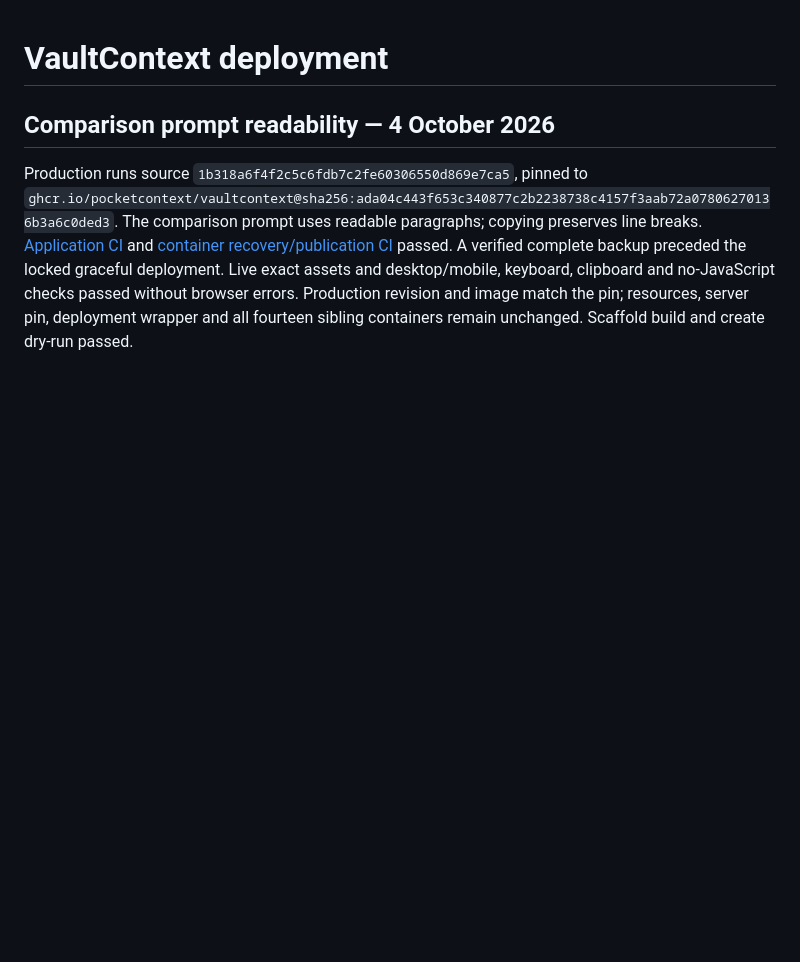
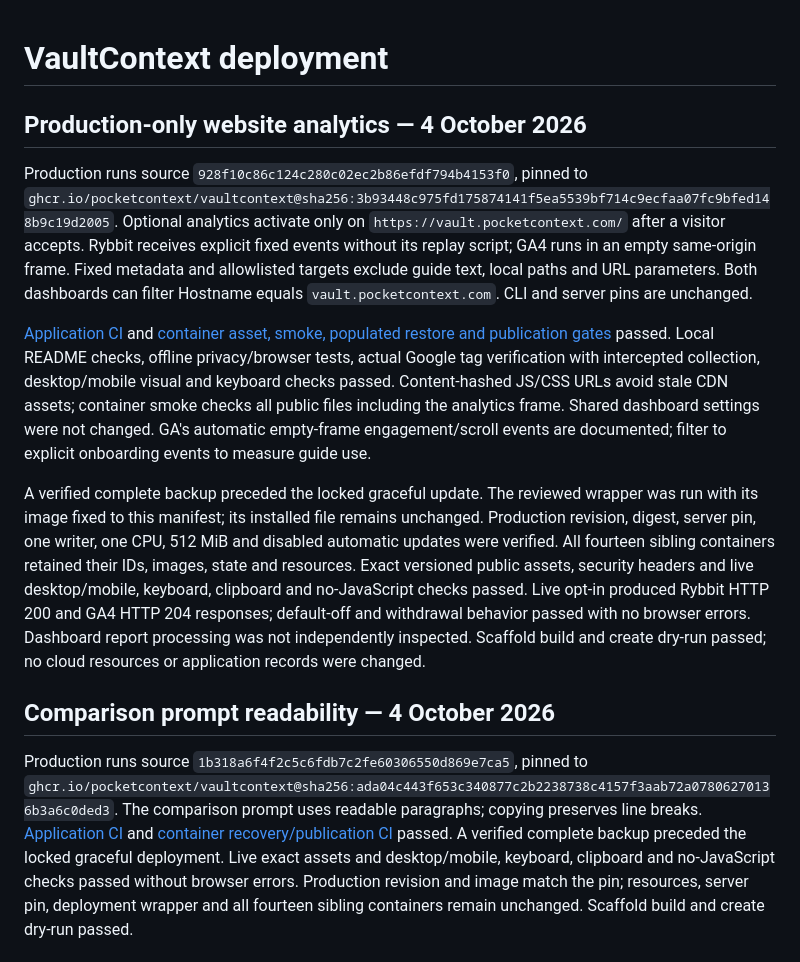
Before and after one commit to pocketcontext/vaultcontext, a Markdown page: DEPLOYMENT.md, the part around the change. Drawn GitHub-style; blank space fills up the shorter version.

Commit message:
Record production-only analytics deployment [skip ci]

```diff
--- a/DEPLOYMENT.md
+++ b/DEPLOYMENT.md
@@ -1,4 +1,34 @@
 # VaultContext deployment
+
+## Production-only website analytics — 4 October 2026
+
+Production runs source `928f10c86c124c280c02ec2b86efdf794b4153f0`, pinned to
+`ghcr.io/pocketcontext/vaultcontext@sha256:3b93448c975fd175874141f5ea5539bf714c9ecfaa07fc9bfed148b9c19d2005`.
+Optional analytics activate only on `https://vault.pocketcontext.com/` after a
+visitor accepts. Rybbit receives explicit fixed events without its replay script;
+GA4 runs in an empty same-origin frame. Fixed metadata and allowlisted targets
+exclude guide text, local paths and URL parameters. Both dashboards can filter
+Hostname equals `vault.pocketcontext.com`. CLI and server pins are unchanged.
+
+[Application CI](https://github.com/pocketcontext/vaultcontext/actions/runs/37197135639)
+and [container asset, smoke, populated restore and publication gates](https://github.com/pocketcontext/vaultcontext/actions/runs/37197135835)
+passed. Local README checks, offline privacy/browser tests, actual Google tag
+verification with intercepted collection, desktop/mobile visual and keyboard checks
+passed. Content-hashed JS/CSS URLs avoid stale CDN assets; container smoke checks
+all public files including the analytics frame. Shared dashboard settings were
+not changed. GA's automatic empty-frame engagement/scroll events are documented;
+filter to explicit onboarding events to measure guide use.
+
+A verified complete backup preceded the locked graceful update. The reviewed
+wrapper was run with its image fixed to this manifest; its installed file remains
+unchanged. Production revision, digest, server pin, one writer, one CPU, 512 MiB
+and disabled automatic updates were verified. All fourteen sibling containers
+retained their IDs, images, state and resources. Exact versioned public assets,
+security headers and live desktop/mobile, keyboard, clipboard and no-JavaScript
+checks passed. Live opt-in produced Rybbit HTTP 200 and GA4 HTTP 204 responses;
+default-off and withdrawal behavior passed with no browser errors. Dashboard
+report processing was not independently inspected. Scaffold build and create
+dry-run passed; no cloud resources or application records were changed.
 
 ## Comparison prompt readability — 4 October 2026
 
```
Also changed, not shown: docs/validation.md (+7 -0 lines).
